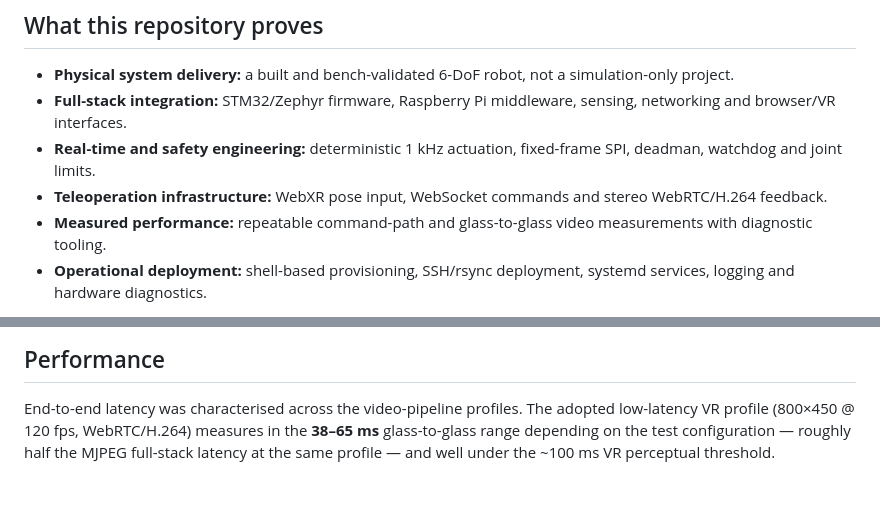
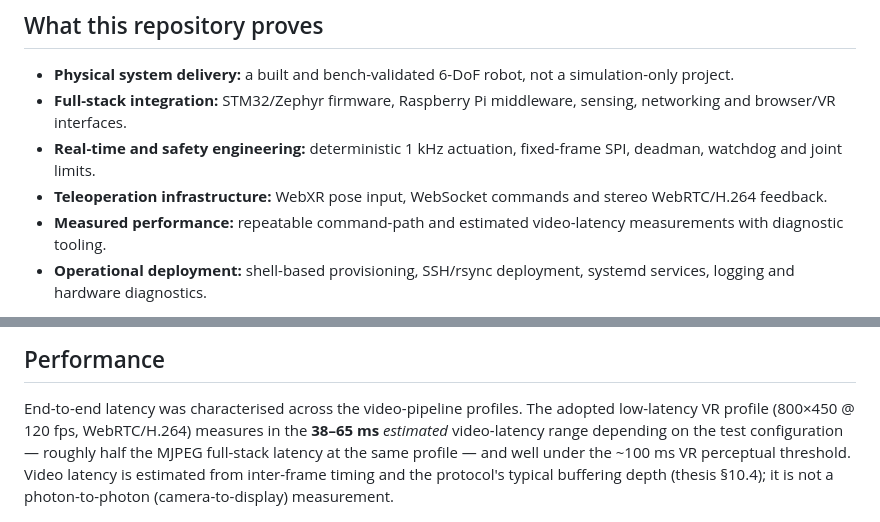
Before and after one commit to corgiolu-labs/jonny5, a Markdown page: README.md, 2 parts joined by grey strips. Drawn GitHub-style; blank space fills up the shorter version.

Commit message:
README: describe video latency as estimated, not glass-to-glass
The thesis (section 10.4) estimates video latency from inter-frame timing
and buffering depth; it is not a photon-to-photon measurement.

```diff
--- a/README.md
+++ b/README.md
@@ -42,7 +42,7 @@ VR teleoperation systems.
 - **Full-stack integration:** STM32/Zephyr firmware, Raspberry Pi middleware, sensing, networking and browser/VR interfaces.
 - **Real-time and safety engineering:** deterministic 1 kHz actuation, fixed-frame SPI, deadman, watchdog and joint limits.
 - **Teleoperation infrastructure:** WebXR pose input, WebSocket commands and stereo WebRTC/H.264 feedback.
-- **Measured performance:** repeatable command-path and glass-to-glass video measurements with diagnostic tooling.
+- **Measured performance:** repeatable command-path and estimated video-latency measurements with diagnostic tooling.
 - **Operational deployment:** shell-based provisioning, SSH/rsync deployment, systemd services, logging and hardware diagnostics.
 
 **Validation status:** the core system shown here has been exercised on the physical robot. The separate ROS 2 migration is experimental and defaults to mock/dry-run operation; its real-hardware validation is tracked independently.
@@ -244,9 +244,11 @@ arrived for more than 500 ms (`SPI_FRAME_TIMEOUT_MS`), the state machine is forc
 
 End-to-end latency was characterised across the video-pipeline profiles. The
 adopted low-latency VR profile (800×450 @ 120 fps, WebRTC/H.264) measures
-in the **38–65 ms** glass-to-glass range depending on the test configuration —
+in the **38–65 ms** *estimated* video-latency range depending on the test configuration —
 roughly half the MJPEG full-stack latency at the same profile — and well under the
-~100 ms VR perceptual threshold.
+~100 ms VR perceptual threshold. Video latency is estimated from inter-frame timing and
+the protocol's typical buffering depth (thesis §10.4); it is not a photon-to-photon
+(camera-to-display) measurement.
 
 ![Estimated video latency across pipeline profiles — MediaMTX (WebRTC/H.264) vs MJPEG full-stack; the adopted low-latency VR profile reaches ~38 ms, under the ~100 ms VR threshold](media/images/latency_comparison.png)
 
```
